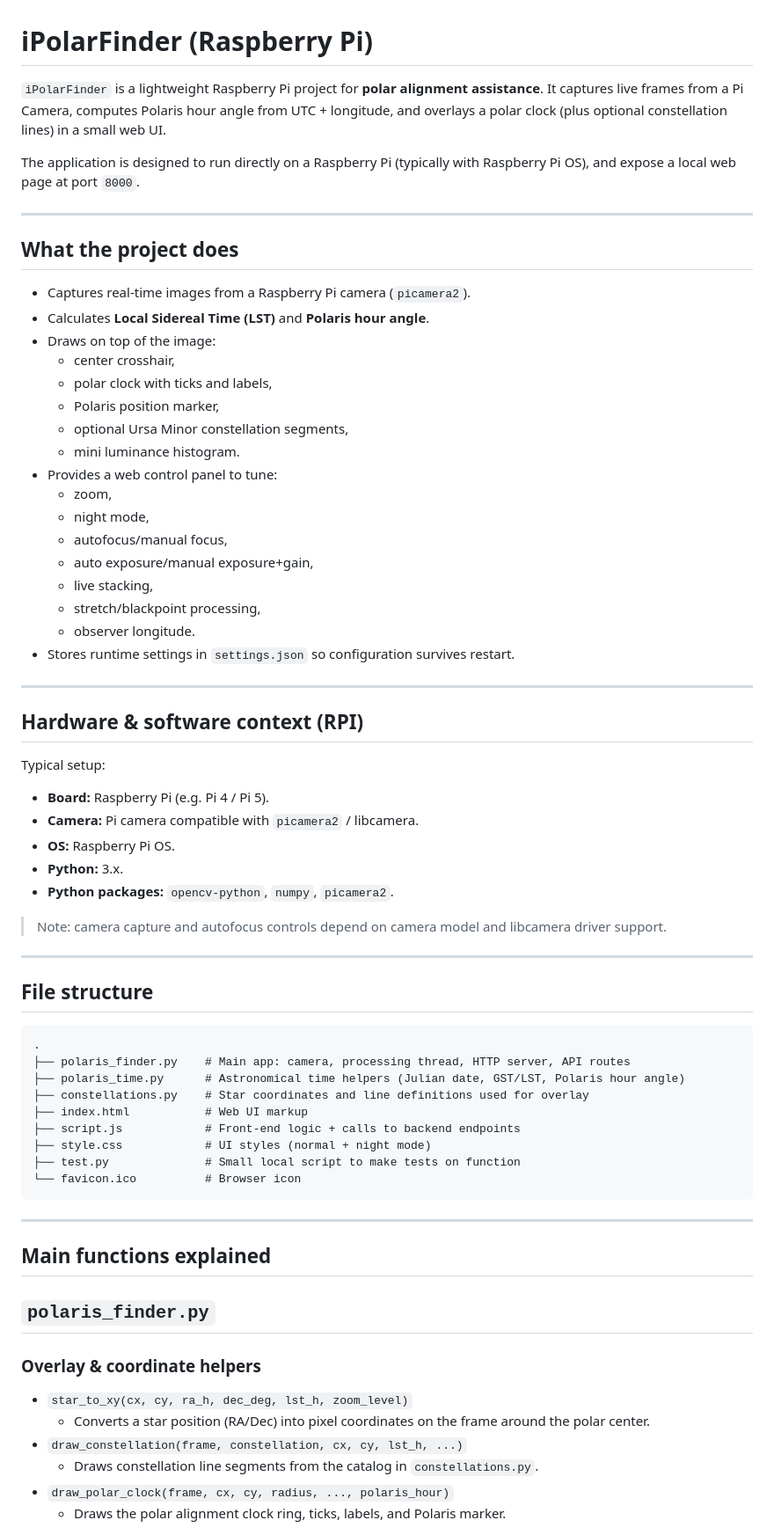
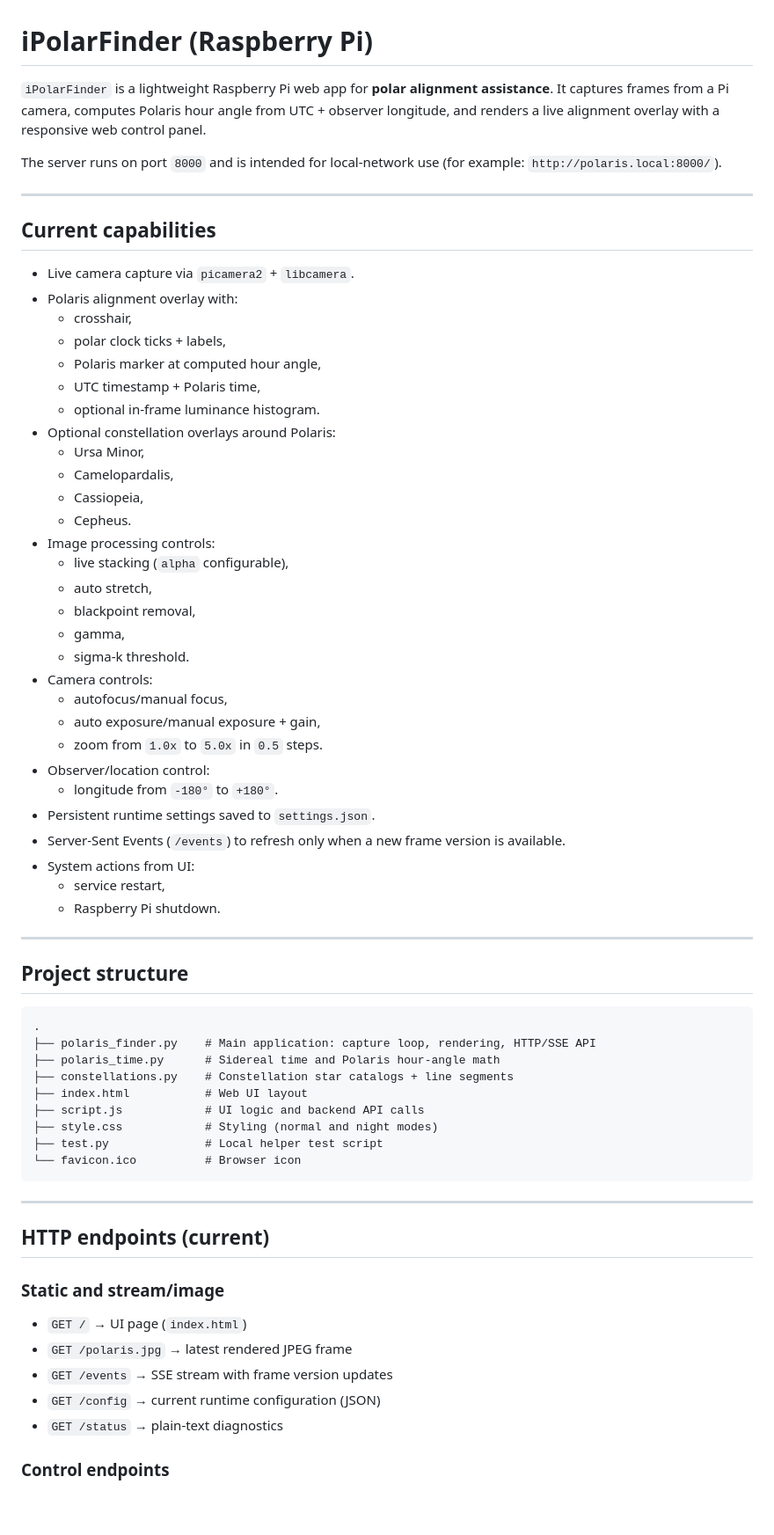
Before and after one commit to cabfire/ipolarfinder, a Markdown page: README.md, the part around one of its changes. Shown at 88% size. Rendered like a GitHub page; blank space fills up the shorter version.

Commit message:
docs: refresh README to match current app features

````diff
--- a/README.md
+++ b/README.md
@@ -1,74 +1,71 @@
 # iPolarFinder (Raspberry Pi)
 
-`iPolarFinder` is a lightweight Raspberry Pi project for **polar alignment assistance**.
-It captures live frames from a Pi Camera, computes Polaris hour angle from UTC + longitude, and overlays a polar clock (plus optional constellation lines) in a small web UI.
+`iPolarFinder` is a lightweight Raspberry Pi web app for **polar alignment assistance**.
+It captures frames from a Pi camera, computes Polaris hour angle from UTC + observer longitude, and renders a live alignment overlay with a responsive web control panel.
 
-The application is designed to run directly on a Raspberry Pi (typically with Raspberry Pi OS), and expose a local web page at port `8000`.
+The server runs on port `8000` and is intended for local-network use (for example: `http://polaris.local:8000/`).
 
 ---
 
-## What the project does
+## Current capabilities
 
-- Captures real-time images from a Raspberry Pi camera (`picamera2`).
-- Calculates **Local Sidereal Time (LST)** and **Polaris hour angle**.
-- Draws on top of the image:
-  - center crosshair,
-  - polar clock with ticks and labels,
-  - Polaris position marker,
-  - optional Ursa Minor constellation segments,
-  - mini luminance histogram.
-- Provides a web control panel to tune:
-  - zoom,
-  - night mode,
+- Live camera capture via `picamera2` + `libcamera`.
+- Polaris alignment overlay with:
+  - crosshair,
+  - polar clock ticks + labels,
+  - Polaris marker at computed hour angle,
+  - UTC timestamp + Polaris time,
+  - optional in-frame luminance histogram.
+- Optional constellation overlays around Polaris:
+  - Ursa Minor,
+  - Camelopardalis,
+  - Cassiopeia,
+  - Cepheus.
+- Image processing controls:
+  - live stacking (`alpha` configurable),
+  - auto stretch,
+  - blackpoint removal,
+  - gamma,
+  - sigma-k threshold.
+- Camera controls:
   - autofocus/manual focus,
-  - auto exposure/manual exposure+gain,
-  - live stacking,
-  - stretch/blackpoint processing,
-  - observer longitude.
-- Stores runtime settings in `settings.json` so configuration survives restart.
+  - auto exposure/manual exposure + gain,
+  - zoom from `1.0x` to `5.0x` in `0.5` steps.
+- Observer/location control:
+  - longitude from `-180°` to `+180°`.
+- Persistent runtime settings saved to `settings.json`.
+- Server-Sent Events (`/events`) to refresh only when a new frame version is available.
+- System actions from UI:
+  - service restart,
+  - Raspberry Pi shutdown.
 
 ---
 
-## Hardware & software context (RPI)
-
-Typical setup:
-
-- **Board:** Raspberry Pi (e.g. Pi 4 / Pi 5).
-- **Camera:** Pi camera compatible with `picamera2` / libcamera.
-- **OS:** Raspberry Pi OS.
-- **Python:** 3.x.
-- **Python packages:** `opencv-python`, `numpy`, `picamera2`.
-
-> Note: camera capture and autofocus controls depend on camera model and libcamera driver support.
-
----
-
-## File structure
+## Project structure
 
 ```text
 .
-├── polaris_finder.py    # Main app: camera, processing thread, HTTP server, API routes
-├── polaris_time.py      # Astronomical time helpers (Julian date, GST/LST, Polaris hour angle)
-├── constellations.py    # Star coordinates and line definitions used for overlay
-├── index.html           # Web UI markup
-├── script.js            # Front-end logic + calls to backend endpoints
-├── style.css            # UI styles (normal + night mode)
-├── test.py              # Small local script to make tests on function
+├── polaris_finder.py    # Main application: capture loop, rendering, HTTP/SSE API
+├── polaris_time.py      # Sidereal time and Polaris hour-angle math
+├── constellations.py    # Constellation star catalogs + line segments
+├── index.html           # Web UI layout
+├── script.js            # UI logic and backend API calls
+├── style.css            # Styling (normal and night modes)
+├── test.py              # Local helper test script
 └── favicon.ico          # Browser icon
 ```
 
 ---
 
-## Main functions explained
+## HTTP endpoints (current)
 
-## `polaris_finder.py`
+### Static and stream/image
 
-### Overlay & coordinate helpers
+- `GET /` → UI page (`index.html`)
+- `GET /polaris.jpg` → latest rendered JPEG frame
+- `GET /events` → SSE stream with frame version updates
+- `GET /config` → current runtime configuration (JSON)
+- `GET /status` → plain-text diagnostics
 
-- `star_to_xy(cx, cy, ra_h, dec_deg, lst_h, zoom_level)`
-  - Converts a star position (RA/Dec) into pixel coordinates on the frame around the polar center.
-- `draw_constellation(frame, constellation, cx, cy, lst_h, ...)`
-  - Draws constellation line segments from the catalog in `constellations.py`.
-- `draw_polar_clock(frame, cx, cy, radius, ..., polaris_hour)`
-  - Draws the polar alignment clock ring, ticks, labels, and Polaris marker.
+### Control endpoints
 
````
Also changed, not shown: other parts of README.md (+40 -65 lines).
